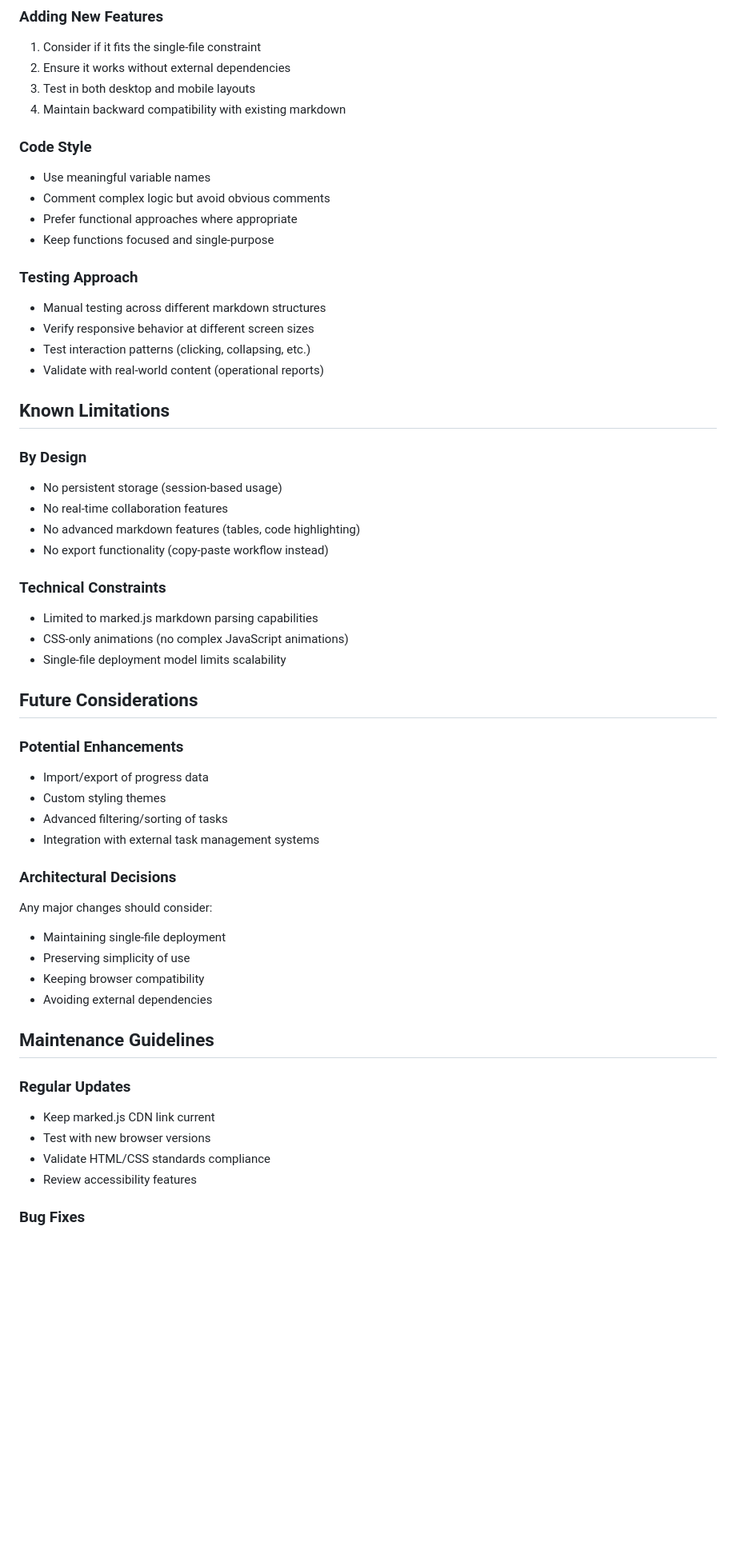
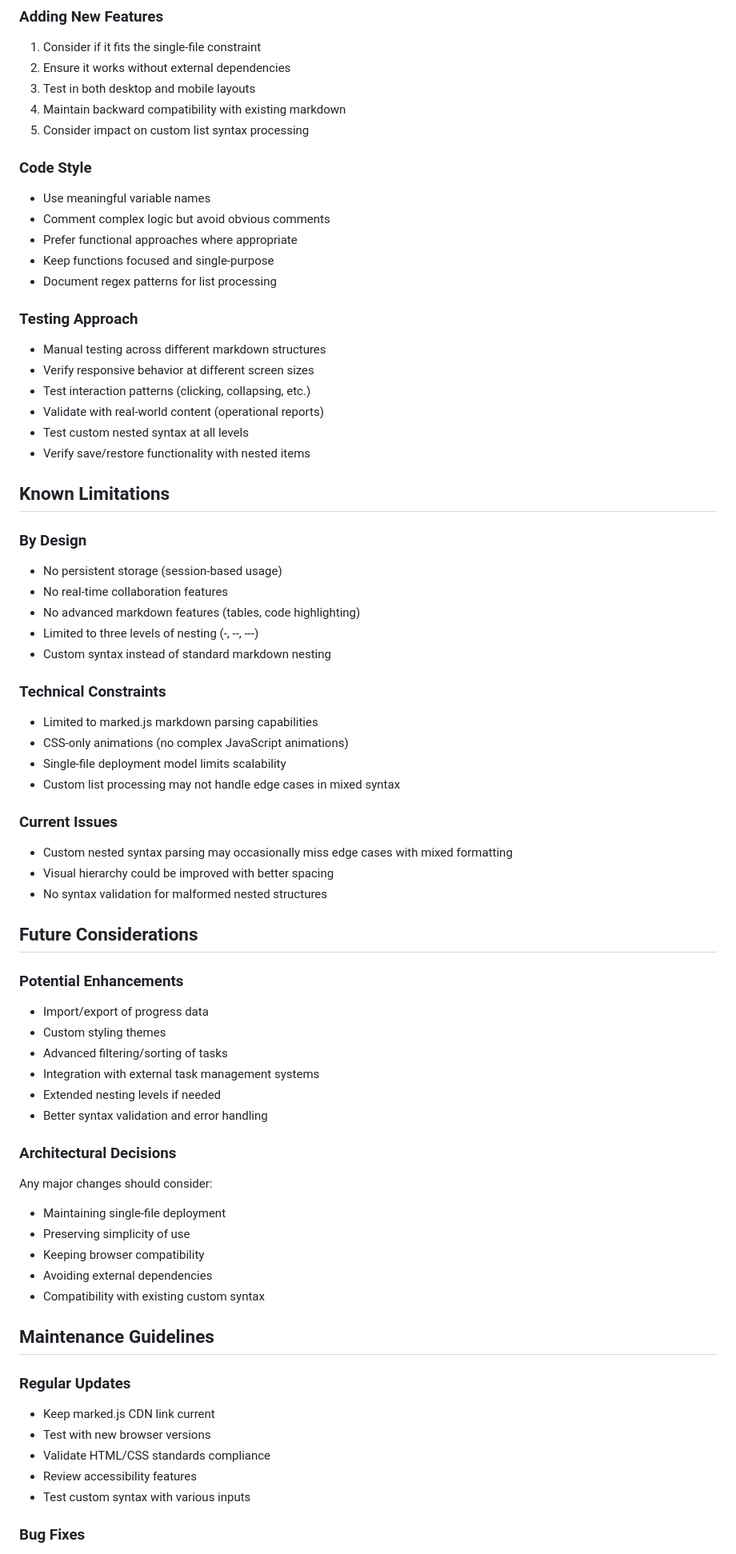
Before and after one commit to JimWardle/markdownToChecklist, a Markdown page: llm.md, the part around one of its changes. Shown at 80% size. Rendered like a GitHub page; blank space fills up the shorter version.

```diff
--- a/llm.md
+++ b/llm.md
@@ -146,18 +173,22 @@ Input panel switches from horizontal split to vertical stack on mobile. Collapsi
 2. Ensure it works without external dependencies
 3. Test in both desktop and mobile layouts
 4. Maintain backward compatibility with existing markdown
+5. Consider impact on custom list syntax processing
 
 ### Code Style
 - Use meaningful variable names
 - Comment complex logic but avoid obvious comments
 - Prefer functional approaches where appropriate
 - Keep functions focused and single-purpose
+- Document regex patterns for list processing
 
 ### Testing Approach
 - Manual testing across different markdown structures
 - Verify responsive behavior at different screen sizes
 - Test interaction patterns (clicking, collapsing, etc.)
 - Validate with real-world content (operational reports)
+- Test custom nested syntax at all levels
+- Verify save/restore functionality with nested items
 
 ## Known Limitations
 
@@ -165,12 +196,19 @@ Input panel switches from horizontal split to vertical stack on mobile. Collapsi
 - No persistent storage (session-based usage)
 - No real-time collaboration features
 - No advanced markdown features (tables, code highlighting)
-- No export functionality (copy-paste workflow instead)
+- Limited to three levels of nesting (-, --, ---)
+- Custom syntax instead of standard markdown nesting
 
 ### Technical Constraints
 - Limited to marked.js markdown parsing capabilities
 - CSS-only animations (no complex JavaScript animations)
 - Single-file deployment model limits scalability
+- Custom list processing may not handle edge cases in mixed syntax
+
+### Current Issues
+- Custom nested syntax parsing may occasionally miss edge cases with mixed formatting
+- Visual hierarchy could be improved with better spacing
+- No syntax validation for malformed nested structures
 
 ## Future Considerations
 
@@ -179,6 +217,8 @@ Input panel switches from horizontal split to vertical stack on mobile. Collapsi
 - Custom styling themes
 - Advanced filtering/sorting of tasks
 - Integration with external task management systems
+- Extended nesting levels if needed
+- Better syntax validation and error handling
 
 ### Architectural Decisions
 Any major changes should consider:
@@ -186,6 +226,7 @@ Any major changes should consider:
 - Preserving simplicity of use
 - Keeping browser compatibility
 - Avoiding external dependencies
+- Compatibility with existing custom syntax
 
 ## Maintenance Guidelines
 
@@ -194,6 +235,7 @@ Any major changes should consider:
 - Test with new browser versions
 - Validate HTML/CSS standards compliance
 - Review accessibility features
+- Test custom syntax with various inputs
 
 ### Bug Fixes
 - Prioritize issues that break core functionality
```
Also changed, not shown: other parts of llm.md (+40 -6 lines), README.md (+38 -8 lines).
